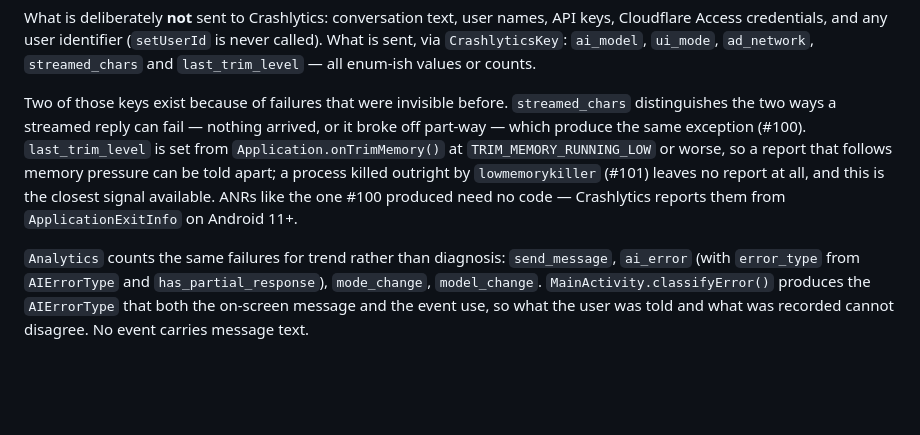
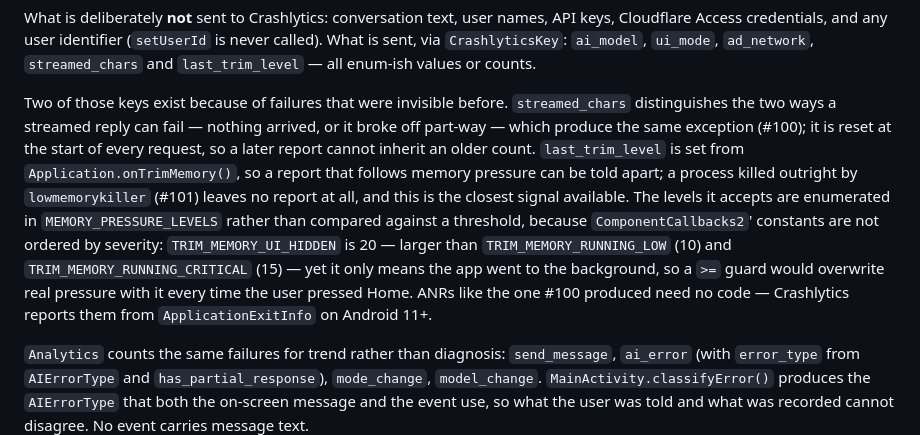
Before and after one commit to aqua-ix/YoubiMiku, a Markdown page: CLAUDE.md, the part around the change. Rendered like a GitHub page; blank space fills up the shorter version.

Commit message:
Document the trim level and streamed count handling in CLAUDE.md

```diff
--- a/CLAUDE.md
+++ b/CLAUDE.md
@@ -75,7 +75,7 @@ Each endpoint is masked together with the URL that follows it, up to the first c
 
 What is deliberately **not** sent to Crashlytics: conversation text, user names, API keys, Cloudflare Access credentials, and any user identifier (`setUserId` is never called). What is sent, via `CrashlyticsKey`: `ai_model`, `ui_mode`, `ad_network`, `streamed_chars` and `last_trim_level` — all enum-ish values or counts.
 
-Two of those keys exist because of failures that were invisible before. `streamed_chars` distinguishes the two ways a streamed reply can fail — nothing arrived, or it broke off part-way — which produce the same exception (#100). `last_trim_level` is set from `Application.onTrimMemory()` at `TRIM_MEMORY_RUNNING_LOW` or worse, so a report that follows memory pressure can be told apart; a process killed outright by `lowmemorykiller` (#101) leaves no report at all, and this is the closest signal available. ANRs like the one #100 produced need no code — Crashlytics reports them from `ApplicationExitInfo` on Android 11+.
+Two of those keys exist because of failures that were invisible before. `streamed_chars` distinguishes the two ways a streamed reply can fail — nothing arrived, or it broke off part-way — which produce the same exception (#100); it is reset at the start of every request, so a later report cannot inherit an older count. `last_trim_level` is set from `Application.onTrimMemory()`, so a report that follows memory pressure can be told apart; a process killed outright by `lowmemorykiller` (#101) leaves no report at all, and this is the closest signal available. The levels it accepts are enumerated in `MEMORY_PRESSURE_LEVELS` rather than compared against a threshold, because `ComponentCallbacks2`' constants are not ordered by severity: `TRIM_MEMORY_UI_HIDDEN` is 20 — larger than `TRIM_MEMORY_RUNNING_LOW` (10) and `TRIM_MEMORY_RUNNING_CRITICAL` (15) — yet it only means the app went to the background, so a `>=` guard would overwrite real pressure with it every time the user pressed Home. ANRs like the one #100 produced need no code — Crashlytics reports them from `ApplicationExitInfo` on Android 11+.
 
 `Analytics` counts the same failures for trend rather than diagnosis: `send_message`, `ai_error` (with `error_type` from `AIErrorType` and `has_partial_response`), `mode_change`, `model_change`. `MainActivity.classifyError()` produces the `AIErrorType` that both the on-screen message and the event use, so what the user was told and what was recorded cannot disagree. No event carries message text.
 
```
